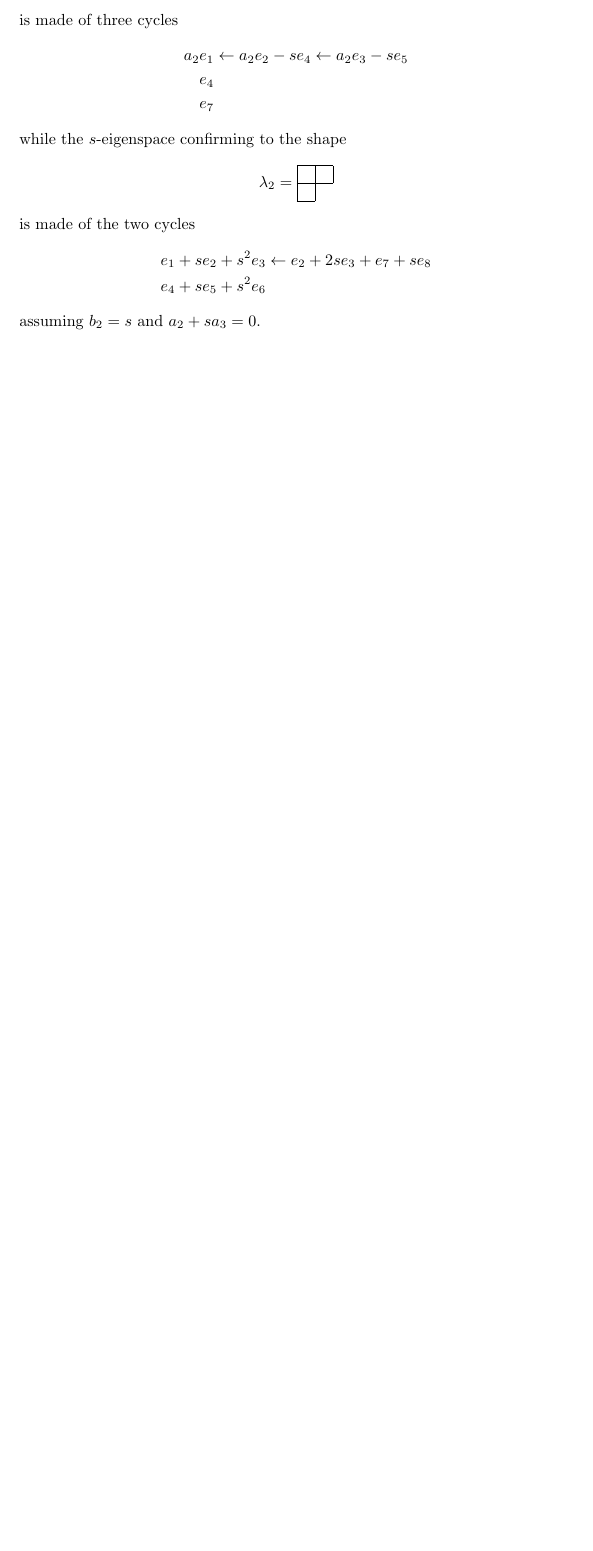
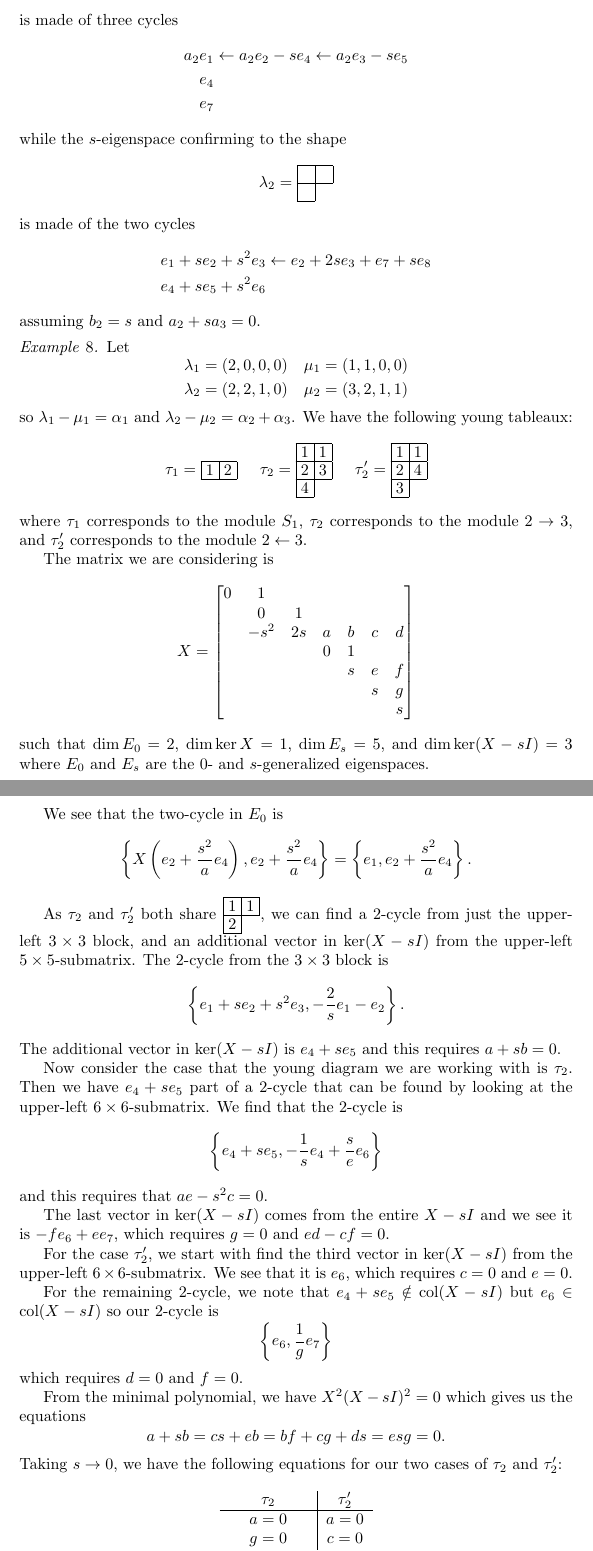
Before and after one commit to annedranowski/mvybd, a LaTeX problem sheet (examples.tex): part of page 8 of 8 before the commit and two parts of pages 8 and 9 of 10 after it, the two joined at a grey line, cut so that both start at the same text, the shorter picture padded with empty space. Compiled offline with pdfLaTeX.

Commit message:
Added example 8, detailing the alpha_1, alpha_2+alpha_3 example.

```diff
--- a/examples.tex
+++ b/examples.tex
@@ -421,3 +421,74 @@ Equivalent lin alg question: If $p(t,t-s) = p_1(t)p_2(t-s)$ then how are $C(p_1)
     \end{align*}
     assuming $b_2 = s$ and $a_2 + sa_3 = 0$.
 \end{example}
+
+\begin{example}
+Let
+    \[
+    \begin{aligned}
+        \lambda_1 &= (2,0,0,0) & \mu_1 &= (1,1,0,0) \\
+        \lambda_2 &= (2,2,1,0) & \mu_2 &= (3,2,1,1)
+    \end{aligned}
+    \]
+so $\lambda_1 - \mu_1 = \alpha_1$ and $\lambda_2 - \mu_2 = \alpha_2 + \alpha_3$. We have the following young tableaux:
+\[
+\tau_1 = \young(12) \hspace{5mm}
+\tau_2 = \young(11,23,4) \hspace{5mm}
+\tau_2' = \young(11,24,3)
+\]
+where $\tau_1$ corresponds to the module $S_1$, $\tau_2$ corresponds to the module $2\rightarrow 3$, and $\tau'_2$ corresponds to the module $2 \leftarrow 3$.
+
+The matrix we are considering is
+\[
+X = \begin{bmatrix}
+    0 & 1 \\
+     & 0 & 1 \\
+     & -s^2 & 2s & a & b & c & d \\
+     & & & 0 & 1 \\
+     & & & & s & e & f \\
+     & & & & & s & g \\
+     & & & & & & s
+\end{bmatrix}
+\]
+such that $\dim E_0 = 2$, $\dim \ker X = 1$, $\dim E_s = 5$, and $\dim \ker (X-sI) = 3$ where $E_0$ and $E_s$ are the $0$- and $s$-generalized eigenspaces.
+
+We see that the two-cycle in $E_0$ is
+\[
+\left\{ X\left(e_2 + \frac{s^2}{a}e_4\right), e_2 + \frac{s^2}{a}e_4 \right\}
+= \left\{e_1, e_2 + \frac{s^2}{a}e_4 \right\}.
+\]
+
+As $\tau_2$ and $\tau'_2$ both share $\young(11,2)$, we can find a 2-cycle from just the upper-left $3\times3$ block, and an additional vector in $\ker(X-sI)$ from the upper-left $5\times5$-submatrix. The 2-cycle from the $3 \times 3$ block is
+\[
+\left\{e_1 + se_2 + s^2e_3, -\frac{2}{s}e_1 - e_2 \right\}.
+\]
+The additional vector in $\ker(X-sI)$ is $e_4 + se_5$ and this requires $a+sb=0$.
+
+Now consider the case that the young diagram we are working with is $\tau_2$. Then we have $e_4 + se_5$ part of a 2-cycle that can be found by looking at the upper-left $6 \times 6$-submatrix. We find that the 2-cycle is
+\[
+\left\{e_4 + se_5, -\frac{1}{s}e_4 + \frac{s}{e}e_6 \right\}
+\]
+and this requires that $ae - s^2c = 0$.
+
+The last vector in $\ker(X-sI)$ comes from the entire $X-sI$ and we see it is $-fe_6 + ee_7$, which requires $g=0$ and $ed-cf=0$.
+
+For the case $\tau'_2$, we start with find the third vector in $\ker(X-sI)$ from the upper-left $6 \times 6$-submatrix. We see that it is $e_6$, which requires $c = 0$ and $e = 0$.
+
+For the remaining 2-cycle, we note that $e_4 + se_5 \notin \col(X-sI)$ but $e_6 \in \col(X-sI)$ so our 2-cycle is
+\[
+\left\{ e_6, \frac{1}{g} e_7 \right\}
+\]
+which requires $d = 0$ and $f = 0$.
+
+From the minimal polynomial, we have $X^2 (X-sI)^2 = 0$ which gives us the equations
+\[
+a+sb = cs+eb = bf+cg+ds = esg = 0.
+\]
+Taking $s\rightarrow 0$, we have the following equations for our two cases of $\tau_2$ and $\tau'_2$:
+\[
+\begin{array}{c|c}
+    \tau_2 & \tau'_2 \\ \hline
+    a = 0 & a = 0 \\
+    g = 0 & c = 0 \\
+    eb = 0 & d = 0 \\
+    bf = 0 & e = 0 \\
```
Also changed, not shown: examples.tex (21 more changed lines).
